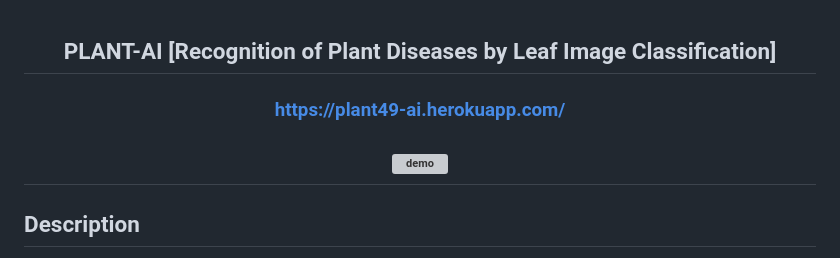
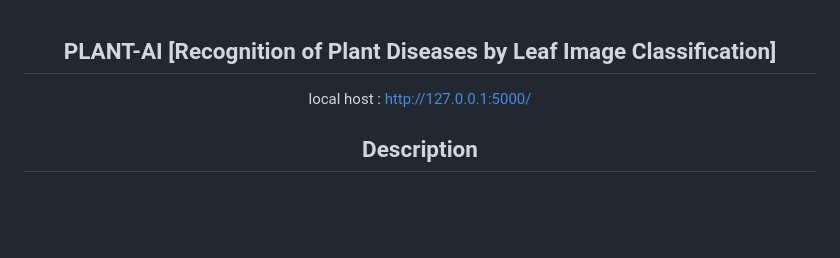
Before and after one commit to faizan171103/Plant-Disease-Detection, a Markdown page: README.md, the part around the change. GitHub-like rendering; blank space fills up the shorter version; grey boxes are pictures that could not be loaded.

```diff
--- a/README.md
+++ b/README.md
@@ -2,11 +2,7 @@
 
 ## PLANT-AI [Recognition of Plant Diseases by Leaf Image Classification]
 
-### <a href="https://plant49-ai.herokuapp.com/" target="_blank">https://plant49-ai.herokuapp.com/</a>
-
-## <img src="./Assets/web.gif" alt="demo"/>
-
- </div>
+local host : http://127.0.0.1:5000/
 
 ## Description
 
```
